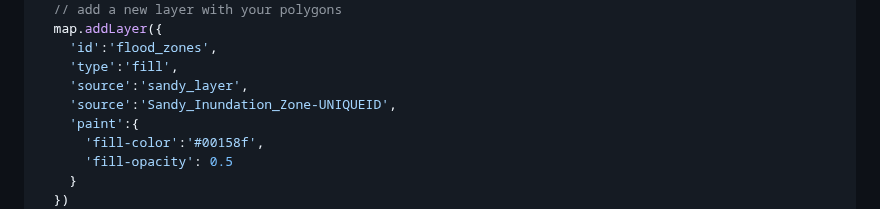
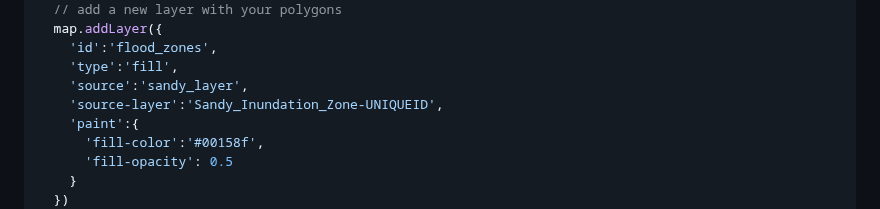
Before and after one commit to iamwfx/crs_3850_5850_mapping_countermapping, a Markdown page: Fall_2023/Week6_mapbox1/README.md, the part around the change. Rendered like a GitHub page.

Commit message:
Update README.md
fixed a issue causing the base map not showing up

```diff
--- a/Fall_2023/Week6_mapbox1/README.md
+++ b/Fall_2023/Week6_mapbox1/README.md
@@ -395,7 +395,7 @@ map.on('load',function(){
     'id':'flood_zones',
     'type':'fill',
     'source':'sandy_layer',
-    'source':'Sandy_Inundation_Zone-UNIQUEID',
+    'source-layer':'Sandy_Inundation_Zone-UNIQUEID',
     'paint':{
       'fill-color':'#00158f',
       'fill-opacity': 0.5
```
